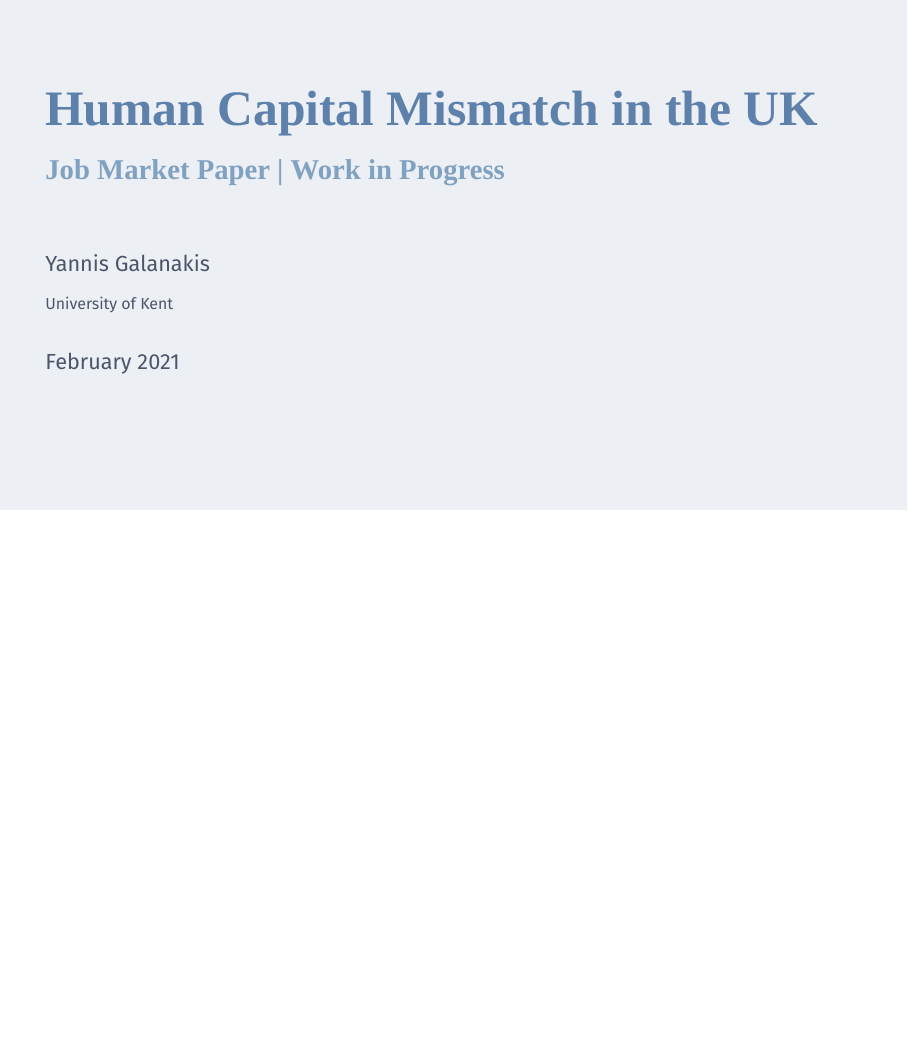
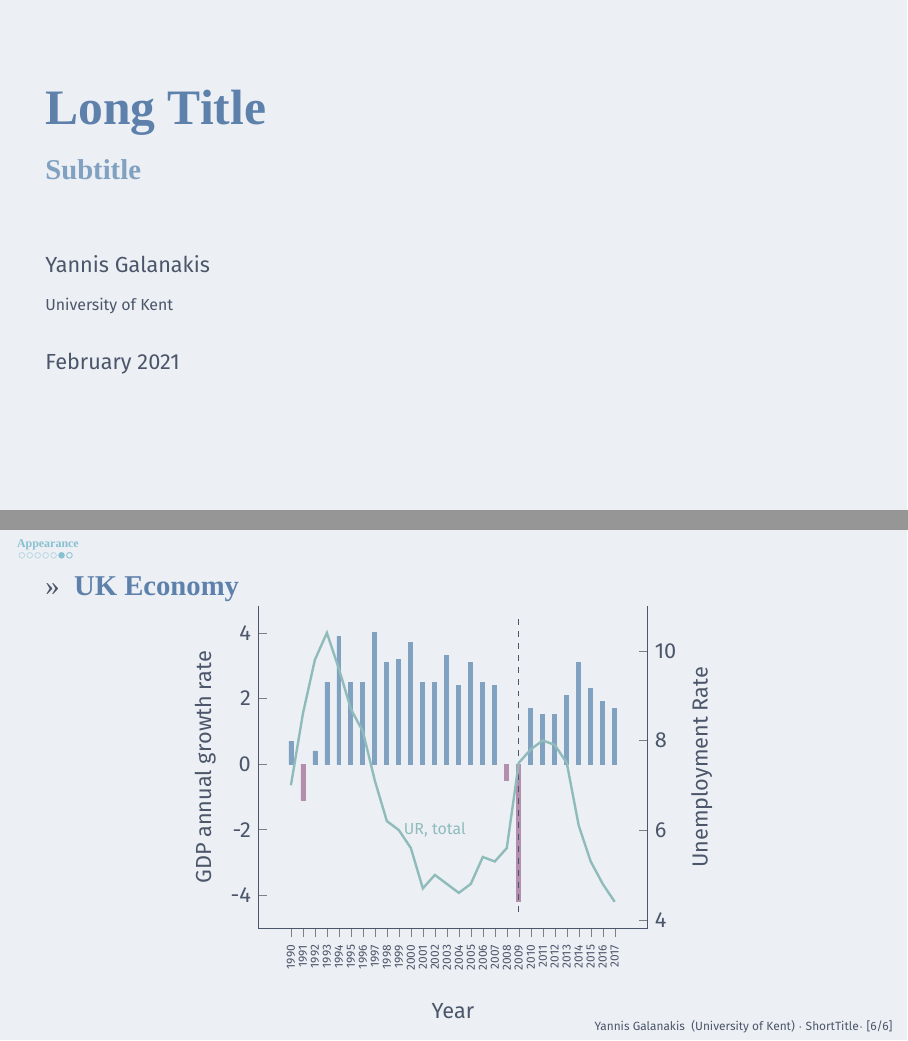
Before and after one commit to ygalanak/BeamerEcon, LaTeX slides (BeamerEcon.tex, which reads figures/UK_economy.tex): page 1 of 9 before the commit and pages 1 and 7 of 9 after it, the two joined at a grey line, the shorter picture padded with empty space. Compiled offline with XeLaTeX; a missing font is replaced by an installed copy or a similar font.

Commit message:
folderUp

```diff
--- a/BeamerEcon.tex
+++ b/BeamerEcon.tex
@@ -1,14 +1,14 @@
 % Copyright 2021 by Yannis Galanakis <galanakis.gian@gmail.com>
 % February 2021
 % This template is based on the beamerfontNord by Junwei Wang
-
+% !TeX program = xelatex
 
 \documentclass[compress,aspectratio=169, table]{beamer}
 \usepackage{YGbeamer}
 
 % title slide
-\title[HCM in the UK]{Human Capital Mismatch in the UK}
-\subtitle{Job Market Paper | Work in Progress}
+\title[ShortTitle]{Long Title}
+\subtitle{Subtitle}
 \author{Yannis Galanakis}
 \institute{University of Kent}
 \date{February 2021}
--- /dev/null
+++ b/figures/UK_economy.tex
@@ -0,0 +1,41 @@
+% UK Economy graph
+	\begin{tikzpicture}
+		\begin{axis}[
+			%width = \textwidth,
+			axis lines* = left,
+			ybar,
+			bar shift = 0pt,
+			bar width = 2pt,
+			ylabel={GDP annual growth rate},
+			xlabel = Year,
+			xticklabel style={rotate=90,anchor=east, font=\tiny},
+			xtick=data,
+			xlabel style={yshift=-.01cm},
+			extra x ticks={1991, 2008, 2009},
+	%		nodes near coords,
+			grid=none,
+			tick label style={/pgf/number format/assume math mode},
+			enlarge x limits,
+			xticklabel style={/pgf/number format/set thousands separator={}},
+			]
+
+	\addplot+[NordBlue, fill=NordBlue]  table [x=Year,y=GDP_gr, col sep=comma] {figures/UK_economy.csv};
+	\addplot+[NordMagenta, fill=NordMagenta]  table [x=Year,y=GDP_d, col sep=comma] {figures/UK_economy.csv};
+	\draw[dashed] (axis cs: 2009,-4.5) -- (axis cs:2009,4.5);
+		\end{axis}
+
+		\begin{axis}[
+	%	width = \textwidth,
+		hide x axis,
+		axis y line* = right,
+		ylabel near ticks, yticklabel pos=right,
+		grid = none,
+		xlabel style={yshift=-.01cm},
+		tick label style={/pgf/number format/assume math mode},
+		enlarge x limits,
+		ylabel= Unemployment Rate
+		]
+	\addplot[very thick, NordCyan]  table [x=Year,y=Unempl, col sep=comma] {figures/UK_economy.csv};
+	\node[color=NordCyan] at (axis cs: 2002, 6) {\scriptsize UR, total};
+		\end{axis}
+	\end{tikzpicture}
```
Also changed, not shown: figures/UK_economy.csv (added, +29 -0 lines).
